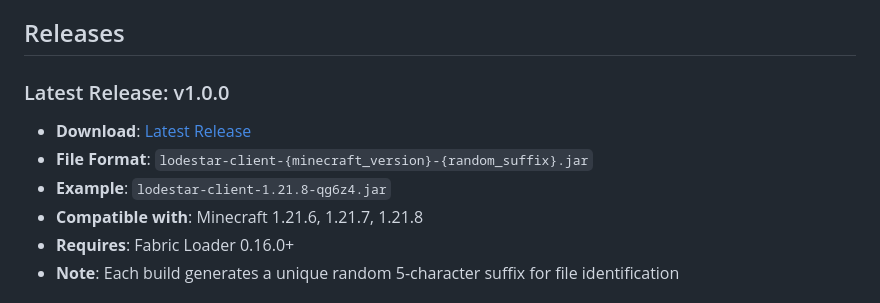
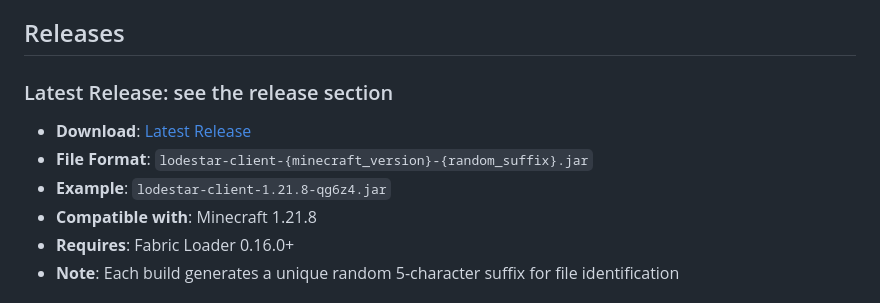
Before and after one commit to userthreads/lodestar-suite, a Markdown page: README.md, the part around the change printed below. Rendered like a GitHub page.

```diff
--- a/README.md
+++ b/README.md
@@ -35,11 +35,11 @@ The [Fabric Team](https://github.com/FabricMC) for [Fabric](https://github.com/F
 
 ## Releases
 
-### Latest Release: v1.0.0
+### Latest Release: see the release section
 - **Download**: [Latest Release](https://github.com/copiuum/lodestar-client/releases/latest)
 - **File Format**: `lodestar-client-{minecraft_version}-{random_suffix}.jar`
 - **Example**: `lodestar-client-1.21.8-qg6z4.jar`
-- **Compatible with**: Minecraft 1.21.6, 1.21.7, 1.21.8
+- **Compatible with**: Minecraft 1.21.8
 - **Requires**: Fabric Loader 0.16.0+
 - **Note**: Each build generates a unique random 5-character suffix for file identification
 
```
Also changed, not shown: other parts of README.md (+1 -1 lines).
